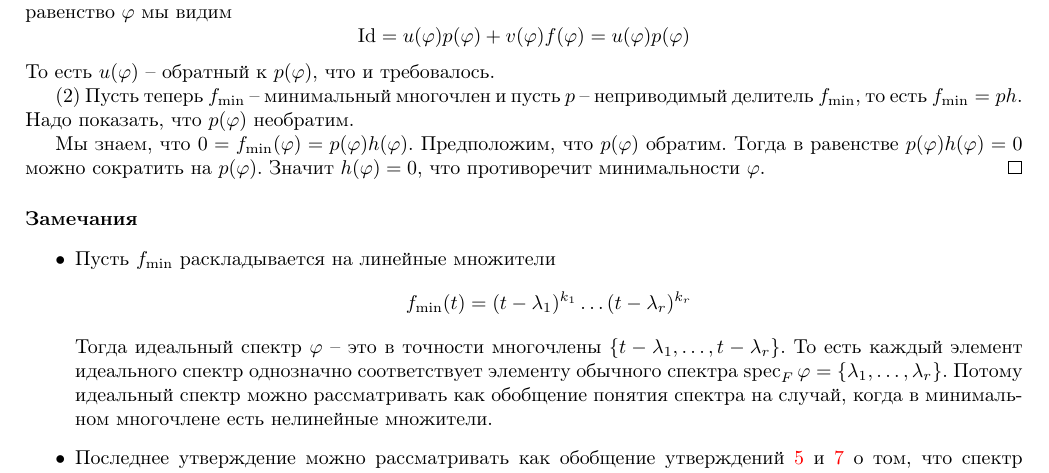
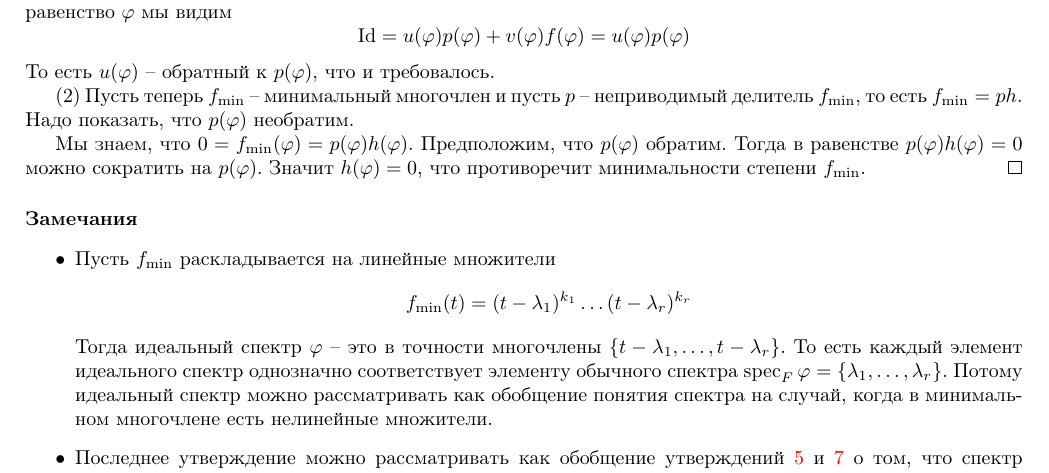
Before and after one commit to DimaTrushin/LinearAlgebra2020-2021, a LaTeX document (main.tex, which reads Lectures/lecture18.tex): part of page 102 of 181, cut so that both start at the same text. Compiled offline with pdfLaTeX.

Commit message:
Update lecture18.tex

```diff
--- a/Lectures/lecture18.tex
+++ b/Lectures/lecture18.tex
@@ -333,7 +333,7 @@ D = C
 Мы знаем, что $0 = f_\text{min}(\varphi) = p(\varphi) h(\varphi)$.
 Предположим, что $p(\varphi)$ обратим.
 Тогда в равенстве $p(\varphi)h(\varphi) = 0$ можно сократить на $p(\varphi)$.
-Значит $h(\varphi) = 0$, что противоречит минимальности $\varphi$.
+Значит $h(\varphi) = 0$, что противоречит минимальности степени $f_\text{min}$.
 \end{proof}
 
 
```
